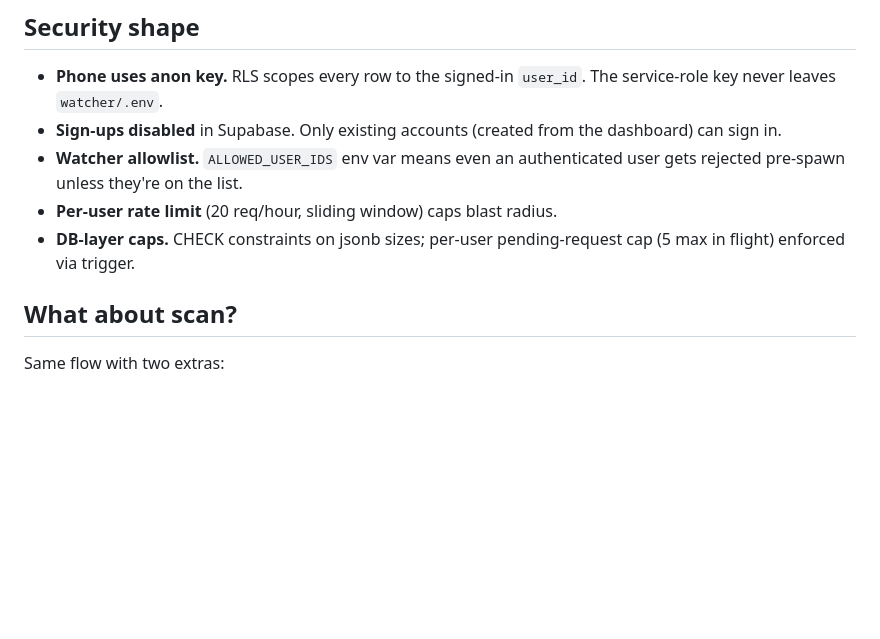
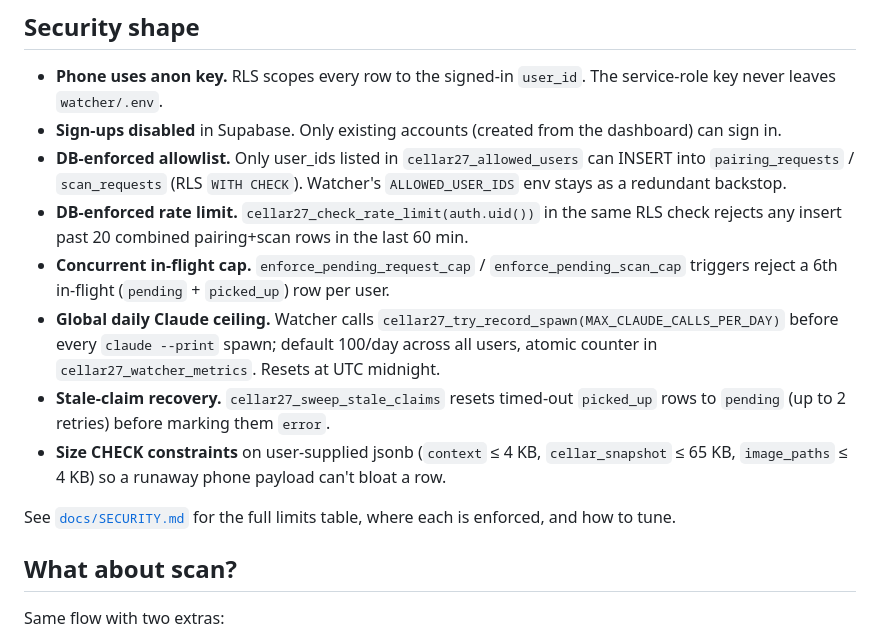
Before and after one commit to Michael-ticmn/mycellar, a Markdown page: ARCHITECTURE.md, the part around the change. Drawn GitHub-style; blank space fills up the shorter version.

```diff
--- a/ARCHITECTURE.md
+++ b/ARCHITECTURE.md
@@ -83,9 +83,14 @@ The laptop only needs to be awake during step ③ (the AI reasoning window — t
 
 - **Phone uses anon key.** RLS scopes every row to the signed-in `user_id`. The service-role key never leaves `watcher/.env`.
 - **Sign-ups disabled** in Supabase. Only existing accounts (created from the dashboard) can sign in.
-- **Watcher allowlist.** `ALLOWED_USER_IDS` env var means even an authenticated user gets rejected pre-spawn unless they're on the list.
-- **Per-user rate limit** (20 req/hour, sliding window) caps blast radius.
-- **DB-layer caps.** CHECK constraints on jsonb sizes; per-user pending-request cap (5 max in flight) enforced via trigger.
+- **DB-enforced allowlist.** Only user_ids listed in `cellar27_allowed_users` can INSERT into `pairing_requests` / `scan_requests` (RLS `WITH CHECK`). Watcher's `ALLOWED_USER_IDS` env stays as a redundant backstop.
+- **DB-enforced rate limit.** `cellar27_check_rate_limit(auth.uid())` in the same RLS check rejects any insert past 20 combined pairing+scan rows in the last 60 min.
+- **Concurrent in-flight cap.** `enforce_pending_request_cap` / `enforce_pending_scan_cap` triggers reject a 6th in-flight (`pending` + `picked_up`) row per user.
+- **Global daily Claude ceiling.** Watcher calls `cellar27_try_record_spawn(MAX_CLAUDE_CALLS_PER_DAY)` before every `claude --print` spawn; default 100/day across all users, atomic counter in `cellar27_watcher_metrics`. Resets at UTC midnight.
+- **Stale-claim recovery.** `cellar27_sweep_stale_claims` resets timed-out `picked_up` rows to `pending` (up to 2 retries) before marking them `error`.
+- **Size CHECK constraints** on user-supplied jsonb (`context` ≤ 4 KB, `cellar_snapshot` ≤ 65 KB, `image_paths` ≤ 4 KB) so a runaway phone payload can't bloat a row.
+
+See [`docs/SECURITY.md`](docs/SECURITY.md) for the full limits table, where each is enforced, and how to tune.
 
 ## What about scan?
 
```
Also changed, not shown: docs/SECURITY.md (added, +123 -0 lines).
